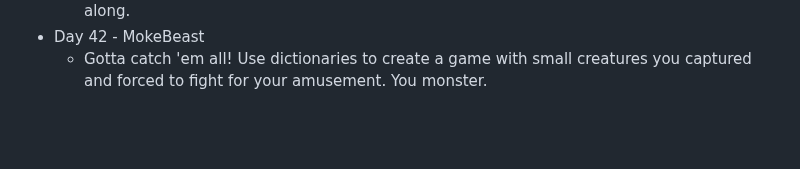
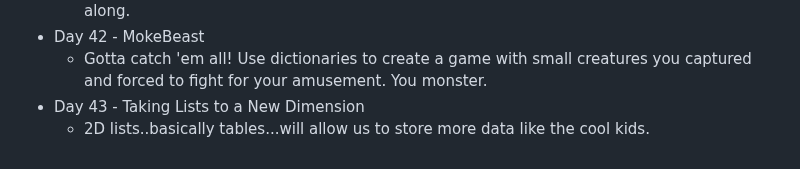
Before and after one commit to DavidCalebChaparroOrozco/replit100daysofcode, a Markdown page: README.md, the part around the change. Drawn GitHub-style; blank space fills up the shorter version.

```diff
--- a/README.md
+++ b/README.md
@@ -83,3 +83,5 @@
 	* Dictionaries and loops are not always friends. Discover the secret to ensuring they get along.
 * Day 42 - MokeBeast
 	* Gotta catch 'em all! Use dictionaries to create a game with small creatures you captured and forced to fight for your amusement. You monster.
+* Day 43 - Taking Lists to a New Dimension
+	* 2D lists..basically tables...will allow us to store more data like the cool kids.
```
